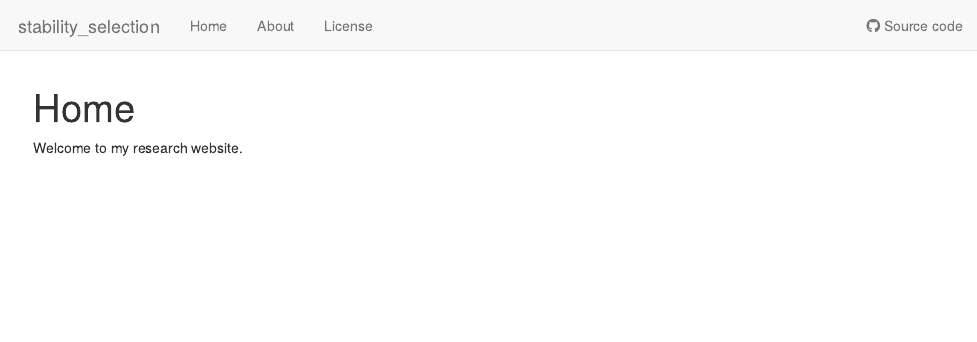
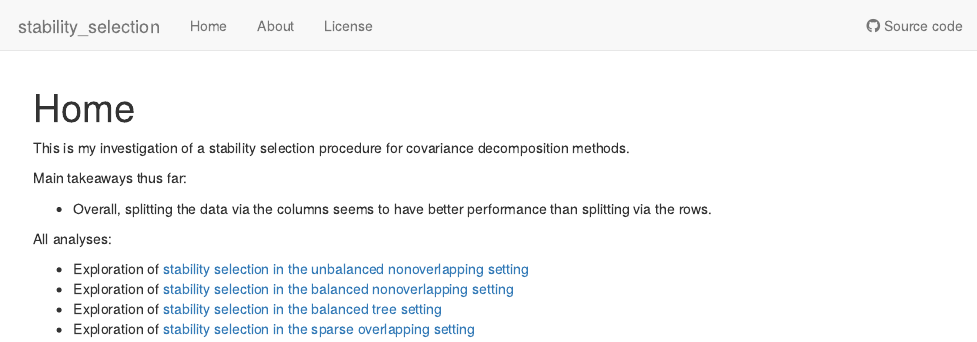
Before and after one commit to xxie6/stability_selection, an R Markdown document (analysis/index.Rmd): the page in a window 1100 px wide, from its top. Rendered offline with R 4.5, knitr and Pandoc, with nearby package versions; drawn as R Markdown's standard HTML page in place of the format the file asks for.

Commit message:
Set up website with links to initial analyses

```diff
--- a/analysis/index.Rmd
+++ b/analysis/index.Rmd
@@ -8,4 +8,15 @@ editor_options:
   chunk_output_type: console
 ---
 
-Welcome to my research website.
+This is my investigation of a stability selection procedure for covariance decomposition methods.
+
+Main takeaways thus far:
+
+* Overall, splitting the data via the columns seems to have better performance than splitting via the rows.
+
+All analyses:
+
+* Exploration of [stability selection in the unbalanced nonoverlapping setting](unbal_nonoverlap_setting.html)
+* Exploration of [stability selection in the balanced nonoverlapping setting](bal_nonoverlap_setting.html)
+* Exploration of [stability selection in the balanced tree setting](baltree_setting.html)
+* Exploration of [stability selection in the sparse overlapping setting](sparse_overlap_setting.html)
```
